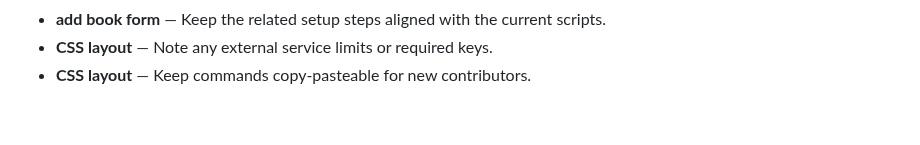
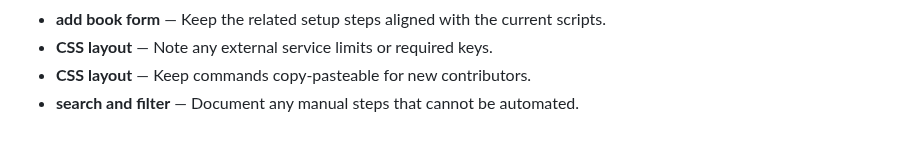
Before and after one commit to Sid2169/BookLib, a Markdown page: README.md, the part around the change. Rendered like a GitHub page.

Commit message:
Expand search and filter reference

```diff
--- a/README.md
+++ b/README.md
@@ -704,3 +704,4 @@ cancelFormBtn.addEventListener('click', () => {
 - **add book form** — Keep the related setup steps aligned with the current scripts.
 - **CSS layout** — Note any external service limits or required keys.
 - **CSS layout** — Keep commands copy-pasteable for new contributors.
+- **search and filter** — Document any manual steps that cannot be automated.
```
